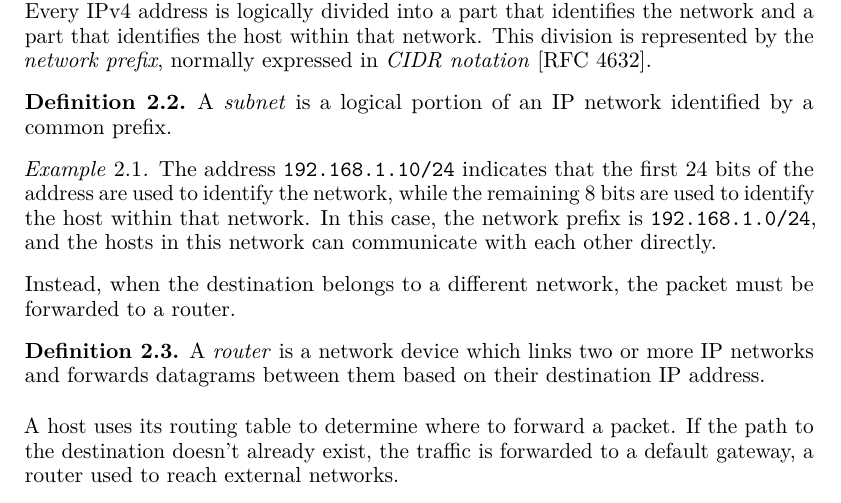
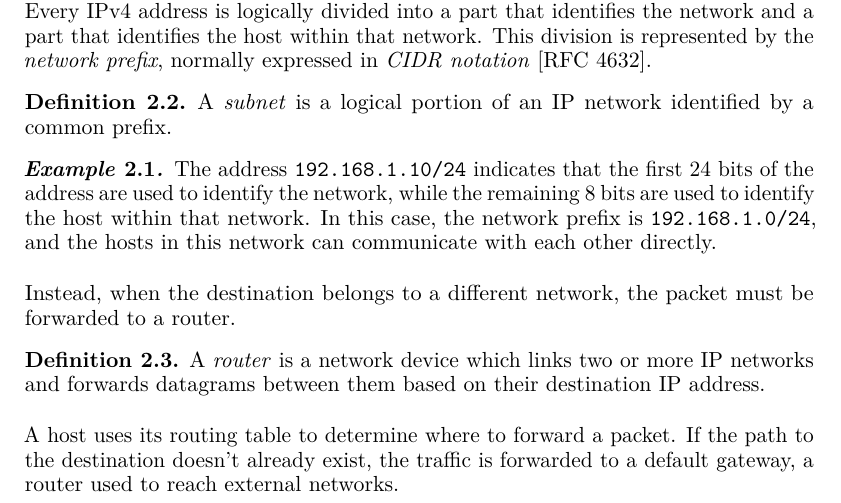
Before and after one commit to ajhxia/BSc-thesis, a LaTeX thesis (Thesis.tex, which reads styles/thesis-style.sty): part of page 7 of 27, cut so that both start at the same text. Compiled offline with pdfLaTeX.

Commit message:
Add .gitignore for LaTeX auxiliary files and update thesis chapters
- Introduced .gitignore to exclude LaTeX auxiliary files generated during compilation.
- Updated 01_introduction.tex to uncomment sections for thesis outline and problem.
- Revised 02_fundamentals.tex to include a new table for endpoint-independent mapping and removed redundant table.
- Enhanced thesis-style.sty with a new theorem style for examples.

```diff
--- a/styles/thesis-style.sty
+++ b/styles/thesis-style.sty
@@ -25,9 +25,18 @@
 \theoremstyle{definition}
 \newtheorem{definition}{Definition}[chapter]
 
-\theoremstyle{remark}
+\newtheoremstyle{exampleStyle}
+{\topsep}          % Spazio sopra
+{\topsep}          % Spazio sotto
+{\normalfont}      % Testo normale
+{}                 % Nessuna indentazione
+{\bfseries\itshape}% Titolo grassetto e corsivo
+{.}                % Punto dopo il titolo
+{0.5em}            % Spazio tra titolo e testo
+{}                 % Formato standard
+
+\theoremstyle{exampleStyle}
 \newtheorem{example}{Example}[chapter]
-
 \RequirePackage[nottoc,notlof,notlot]{tocbibind}
 \RequirePackage{hyperref}
 
```
Also changed, not shown: chapters/01_introduction.tex (+2 -2 lines), chapters/02_fundamentals.tex (+13 -16 lines), Thesis.pdf, 1 other file.
